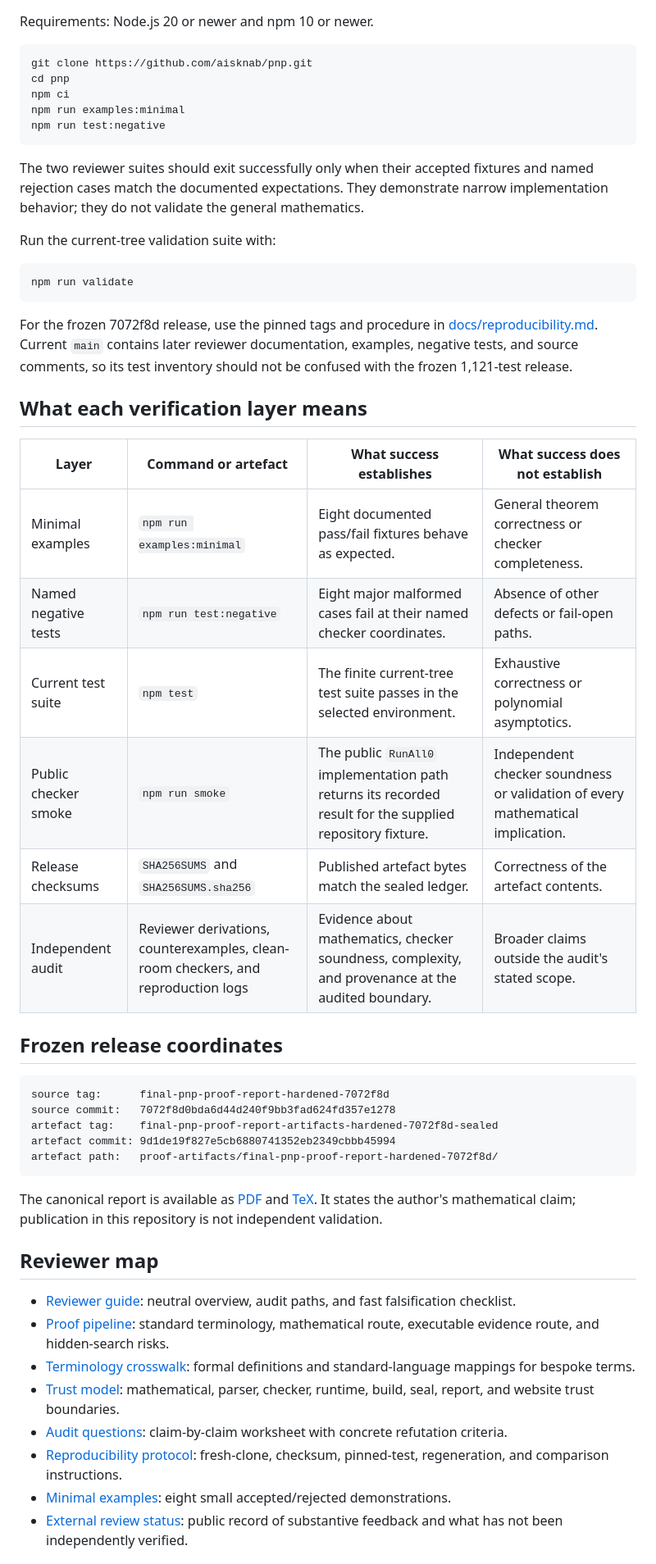
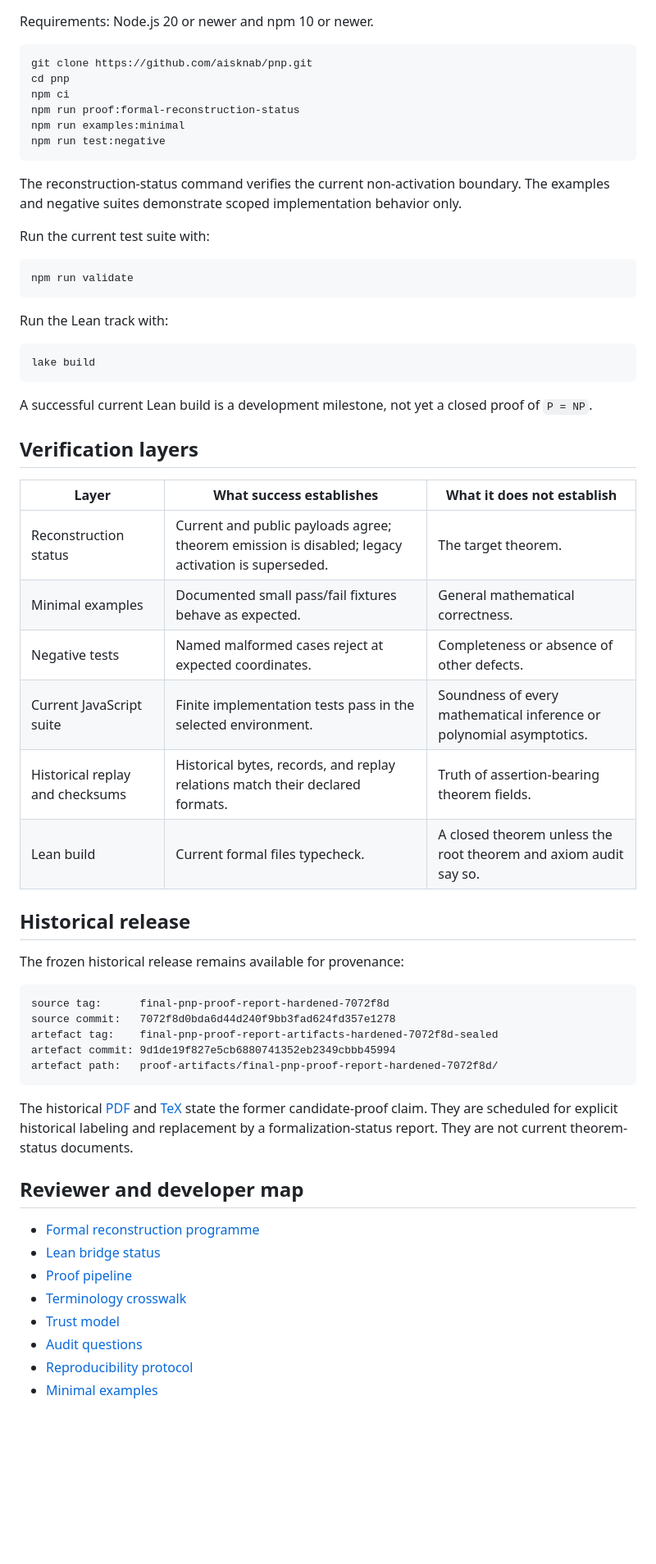
Before and after one commit to aisknab/pnp, a Markdown page: README.md, the part around one of its changes. Shown at 82% size. GitHub-like rendering; blank space fills up the shorter version.

Commit message:
docs: make formal reconstruction the current boundary

````diff
--- a/README.md
+++ b/README.md
@@ -35,32 +62,41 @@ Requirements: Node.js 20 or newer and npm 10 or newer.
 git clone https://github.com/aisknab/pnp.git
 cd pnp
 npm ci
+npm run proof:formal-reconstruction-status
 npm run examples:minimal
 npm run test:negative
 ```
 
-The two reviewer suites should exit successfully only when their accepted fixtures and named rejection cases match the documented expectations. They demonstrate narrow implementation behavior; they do not validate the general mathematics.
+The reconstruction-status command verifies the current non-activation boundary. The examples and negative suites demonstrate scoped implementation behavior only.
 
-Run the current-tree validation suite with:
+Run the current test suite with:
 
 ```bash
 npm run validate
 ```
 
-For the frozen 7072f8d release, use the pinned tags and procedure in [docs/reproducibility.md](./docs/reproducibility.md). Current `main` contains later reviewer documentation, examples, negative tests, and source comments, so its test inventory should not be confused with the frozen 1,121-test release.
+Run the Lean track with:
 
-## What each verification layer means
+```bash
+lake build
+```
 
-| Layer | Command or artefact | What success establishes | What success does not establish |
-| --- | --- | --- | --- |
-| Minimal examples | `npm run examples:minimal` | Eight documented pass/fail fixtures behave as expected. | General theorem correctness or checker completeness. |
-| Named negative tests | `npm run test:negative` | Eight major malformed cases fail at their named checker coordinates. | Absence of other defects or fail-open paths. |
-| Current test suite | `npm test` | The finite current-tree test suite passes in the selected environment. | Exhaustive correctness or polynomial asymptotics. |
-| Public checker smoke | `npm run smoke` | The public `RunAll0` implementation path returns its recorded result for the supplied repository fixture. | Independent checker soundness or validation of every mathematical implication. |
-| Release checksums | `SHA256SUMS` and `SHA256SUMS.sha256` | Published artefact bytes match the sealed ledger. | Correctness of the artefact contents. |
-| Independent audit | Reviewer derivations, counterexamples, clean-room checkers, and reproduction logs | Evidence about mathematics, checker soundness, complexity, and provenance at the audited boundary. | Broader claims outside the audit's stated scope. |
+A successful current Lean build is a development milestone, not yet a closed proof of `P = NP`.
 
-## Frozen release coordinates
+## Verification layers
+
+| Layer | What success establishes | What it does not establish |
+| --- | --- | --- |
+| Reconstruction status | Current and public payloads agree; theorem emission is disabled; legacy activation is superseded. | The target theorem. |
+| Minimal examples | Documented small pass/fail fixtures behave as expected. | General mathematical correctness. |
+| Negative tests | Named malformed cases reject at expected coordinates. | Completeness or absence of other defects. |
+| Current JavaScript suite | Finite implementation tests pass in the selected environment. | Soundness of every mathematical inference or polynomial asymptotics. |
+| Historical replay and checksums | Historical bytes, records, and replay relations match their declared formats. | Truth of assertion-bearing theorem fields. |
+| Lean build | Current formal files typecheck. | A closed theorem unless the root theorem and axiom audit say so. |
+
+## Historical release
+
+The frozen historical release remains available for provenance:
 
 ```text
 source tag:      final-pnp-proof-report-hardened-7072f8d
@@ -70,16 +106,16 @@ artefact commit: 9d1de19f827e5cb6880741352eb2349cbbb45994
 artefact path:   proof-artifacts/final-pnp-proof-report-hardened-7072f8d/
 ```
 
-The canonical report is available as [PDF](./canonical_proof_report.pdf) and [TeX](./canonical_proof_report.tex). It states the author's mathematical claim; publication in this repository is not independent validation.
+The historical [PDF](./canonical_proof_report.pdf) and [TeX](./canonical_proof_report.tex) state the former candidate-proof claim. They are scheduled for explicit historical labeling and replacement by a formalization-status report. They are not current theorem-status documents.
 
-## Reviewer map
+## Reviewer and developer map
 
-- [Reviewer guide](./docs/reviewer_guide.md): neutral overview, audit paths, and fast falsification checklist.
-- [Proof pipeline](./docs/proof_pipeline.md): standard terminology, mathematical route, executable evidence route, and hidden-search risks.
-- [Terminology crosswalk](./docs/terminology_crosswalk.md): formal definitions and standard-language mappings for bespoke terms.
-- [Trust model](./docs/trust_model.md): mathematical, parser, checker, runtime, build, seal, report, and website trust boundaries.
-- [Audit questions](./docs/audit_questions.md): claim-by-claim worksheet with concrete refutation criteria.
-- [Reproducibility protocol](./docs/reproducibility.md): fresh-clone, checksum, pinned-test, regeneration, and comparison instructions.
-- [Minimal examples](./examples/minimal/README.md): eight small accepted/rejected demonstrations.
-- [External review status](./EXTERNAL_REVIEW_STATUS.md): public record of substantive feedback and what has not been independently verified.
+- [Formal reconstruction programme](./FORMAL_RECONSTRUCTION.md)
+- [Lean bridge status](./docs/lean_bridge.md)
+- [Proof pipeline](./docs/proof_pipeline.md)
+- [Terminology crosswalk](./docs/terminology_crosswalk.md)
+- [Trust model](./docs/trust_model.md)
+- [Audit questions](./docs/audit_questions.md)
+- [Reproducibility protocol](./docs/reproducibility.md)
+- [Minimal examples](./examples/minimal/README.md)
 
````
Also changed, not shown: other parts of README.md (+78 -167 lines).
